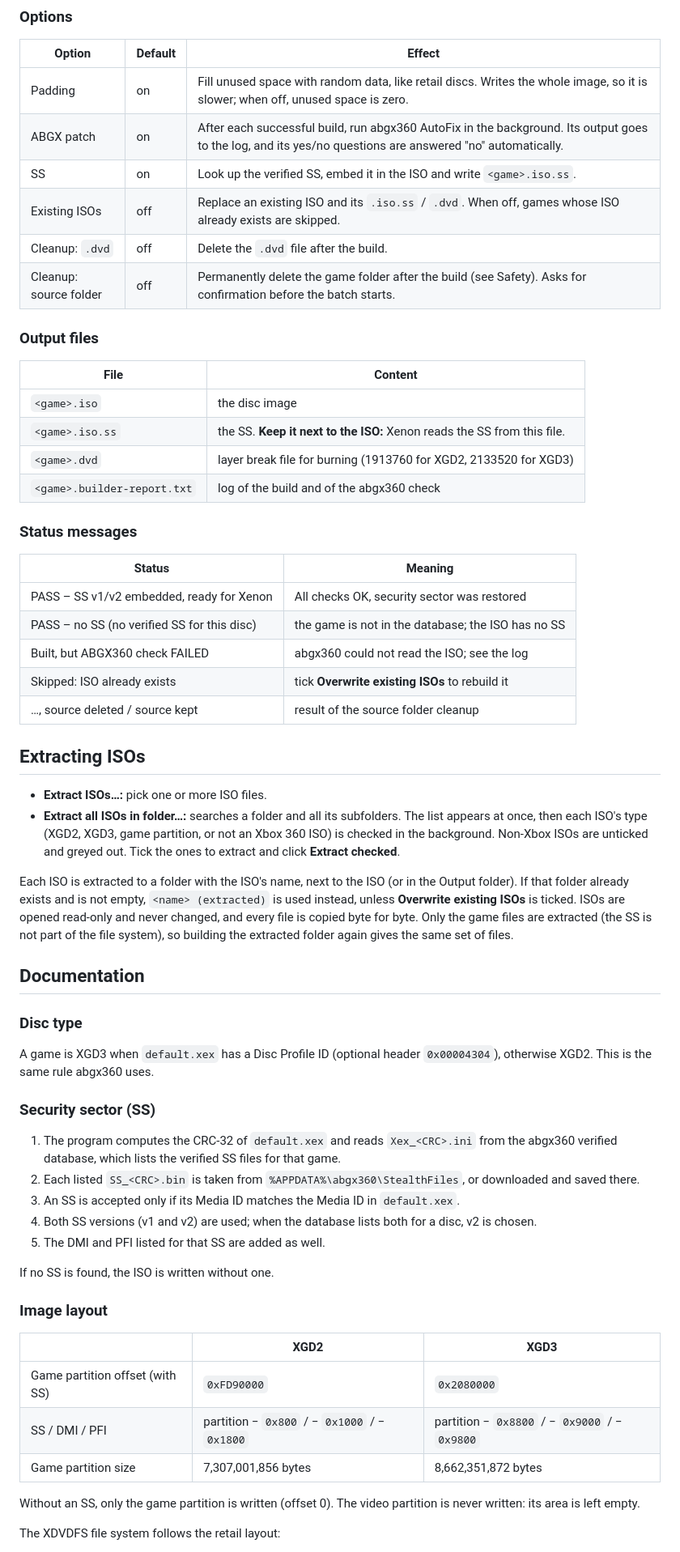
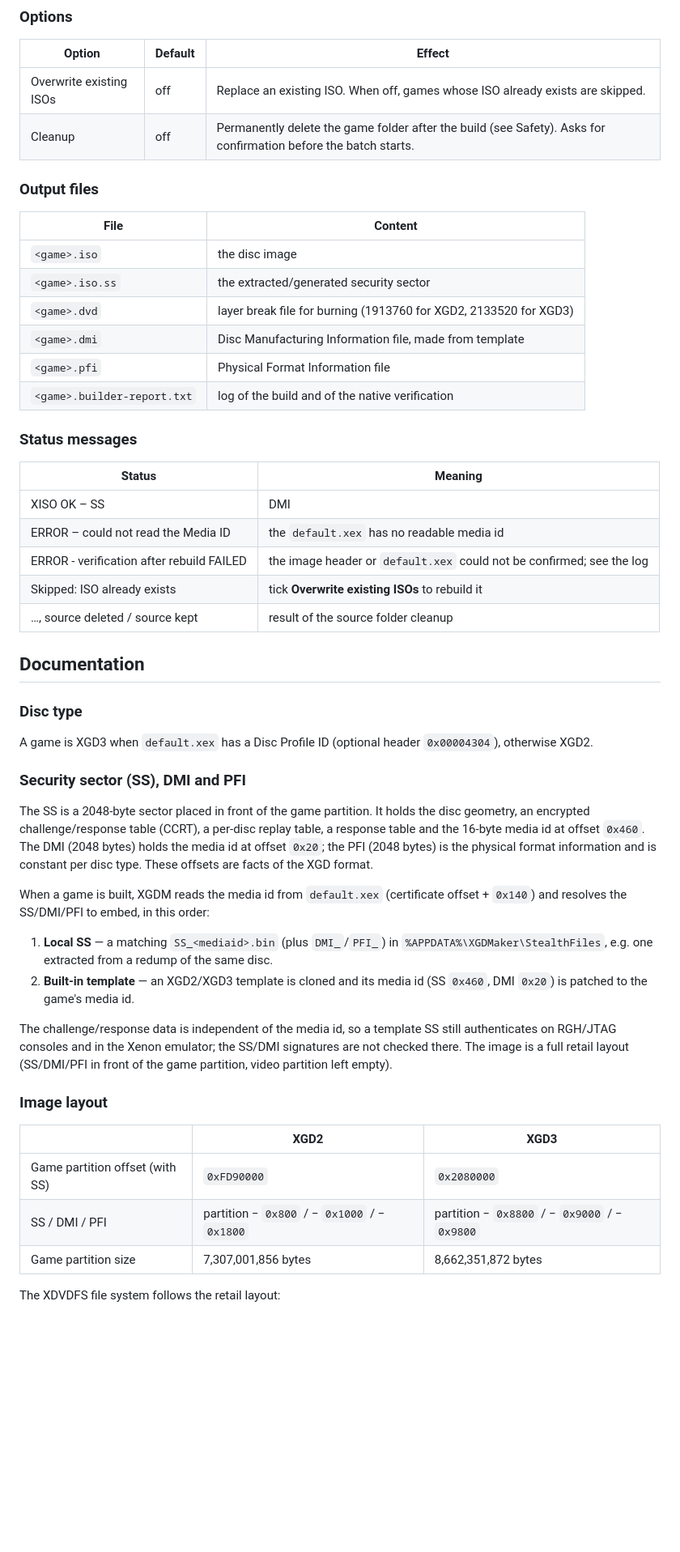
Before and after one commit to Fabxx/XGD-Maker, a Markdown page: README.md, the part around one of its changes. Shown at 81% size. Rendered like a GitHub page; blank space fills up the shorter version.

```diff
--- a/README.md
+++ b/README.md
@@ -36,54 +32,46 @@ Games are built one at a time. **Cancel** stops the current game (its partial IS
 
 | Option | Default | Effect |
 |---|---|---|
-| Padding | on | Fill unused space with random data, like retail discs. Writes the whole image, so it is slower; when off, unused space is zero. |
-| ABGX patch | on | After each successful build, run abgx360 AutoFix in the background. Its output goes to the log, and its yes/no questions are answered "no" automatically. |
-| SS | on | Look up the verified SS, embed it in the ISO and write `<game>.iso.ss`. |
-| Existing ISOs | off | Replace an existing ISO and its `.iso.ss` / `.dvd`. When off, games whose ISO already exists are skipped. |
-| Cleanup: `.dvd` | off | Delete the `.dvd` file after the build. |
-| Cleanup: source folder | off | Permanently delete the game folder after the build (see Safety). Asks for confirmation before the batch starts. |
+| Overwrite existing ISOs | off | Replace an existing ISO. When off, games whose ISO already exists are skipped. |
+| Cleanup | off | Permanently delete the game folder after the build (see Safety). Asks for confirmation before the batch starts. |
 
 ### Output files
 
 | File | Content |
 |---|---|
 | `<game>.iso` | the disc image |
-| `<game>.iso.ss` | the SS. **Keep it next to the ISO:** Xenon reads the SS from this file. |
+| `<game>.iso.ss` | the extracted/generated security sector |
 | `<game>.dvd` | layer break file for burning (1913760 for XGD2, 2133520 for XGD3) |
-| `<game>.builder-report.txt` | log of the build and of the abgx360 check |
+| `<game>.dmi` | Disc Manufacturing Information file, made from template |
+| `<game>.pfi` | Physical Format Information file |
+| `<game>.builder-report.txt` | log of the build and of the native verification |
 
 ### Status messages
 
 | Status | Meaning |
 |---|---|
-| PASS – SS v1/v2 embedded, ready for Xenon | All checks OK, security sector was restored |
-| PASS – no SS (no verified SS for this disc) | the game is not in the database; the ISO has no SS |
-| Built, but ABGX360 check FAILED | abgx360 could not read the ISO; see the log |
+| XISO OK – SS | DMI | PFI | .DVD restored | All checks OK |
+| ERROR – could not read the Media ID | the `default.xex` has no readable media id |
+| ERROR - verification after rebuild FAILED | the image header or `default.xex` could not be confirmed; see the log |
 | Skipped: ISO already exists | tick **Overwrite existing ISOs** to rebuild it |
 | …, source deleted / source kept | result of the source folder cleanup |
-
-## Extracting ISOs
-
-- **Extract ISOs…:** pick one or more ISO files.
-- **Extract all ISOs in folder…:** searches a folder and all its subfolders. The list appears at once, then each ISO's type (XGD2, XGD3, game partition, or not an Xbox 360 ISO) is checked in the background. Non-Xbox ISOs are unticked and greyed out. Tick the ones to extract and click **Extract checked**.
-
-Each ISO is extracted to a folder with the ISO's name, next to the ISO (or in the Output folder). If that folder already exists and is not empty, `<name> (extracted)` is used instead, unless **Overwrite existing ISOs** is ticked. ISOs are opened read-only and never changed, and every file is copied byte for byte. Only the game files are extracted (the SS is not part of the file system), so building the extracted folder again gives the same set of files.
 
 ## Documentation
 
 ### Disc type
 
-A game is XGD3 when `default.xex` has a Disc Profile ID (optional header `0x00004304`), otherwise XGD2. This is the same rule abgx360 uses.
+A game is XGD3 when `default.xex` has a Disc Profile ID (optional header `0x00004304`), otherwise XGD2.
 
-### Security sector (SS)
+### Security sector (SS), DMI and PFI
 
-1. The program computes the CRC-32 of `default.xex` and reads `Xex_<CRC>.ini` from the abgx360 verified database, which lists the verified SS files for that game.
-2. Each listed `SS_<CRC>.bin` is taken from `%APPDATA%\abgx360\StealthFiles`, or downloaded and saved there.
-3. An SS is accepted only if its Media ID matches the Media ID in `default.xex`.
-4. Both SS versions (v1 and v2) are used; when the database lists both for a disc, v2 is chosen.
-5. The DMI and PFI listed for that SS are added as well.
+The SS is a 2048-byte sector placed in front of the game partition. It holds the disc geometry, an encrypted challenge/response table (CCRT), a per-disc replay table, a response table and the 16-byte media id at offset `0x460`. The DMI (2048 bytes) holds the media id at offset `0x20`; the PFI (2048 bytes) is the physical format information and is constant per disc type. These offsets are facts of the XGD format.
 
-If no SS is found, the ISO is written without one.
+When a game is built, XGDM reads the media id from `default.xex` (certificate offset + `0x140`) and resolves the SS/DMI/PFI to embed, in this order:
+
+1. **Local SS** — a matching `SS_<mediaid>.bin` (plus `DMI_`/`PFI_`) in `%APPDATA%\XGDMaker\StealthFiles`, e.g. one extracted from a redump of the same disc.
+2. **Built-in template** — an XGD2/XGD3 template is cloned and its media id (SS `0x460`, DMI `0x20`) is patched to the game's media id.
+
+The challenge/response data is independent of the media id, so a template SS still authenticates on RGH/JTAG consoles and in the Xenon emulator; the SS/DMI signatures are not checked there. The image is a full retail layout (SS/DMI/PFI in front of the game partition, video partition left empty).
 
 ### Image layout
 
@@ -93,8 +81,6 @@ If no SS is found, the ISO is written without one.
 | SS / DMI / PFI | partition − `0x800` / − `0x1000` / − `0x1800` | partition − `0x8800` / − `0x9000` / − `0x9800` |
 | Game partition size | 7,307,001,856 bytes | 8,662,351,872 bytes |
 
-Without an SS, only the game partition is written (offset 0). The video partition is never written: its area is left empty.
-
 The XDVDFS file system follows the retail layout:
 - the volume descriptor is at sector 32;
 - directory tables come first, then file data, each starting on a 2048-byte sector;
```
Also changed, not shown: other parts of README.md (+11 -30 lines), GUI.png (deleted), XGD Maker.png (deleted), XGDM_GUI.png, 7 other files.
